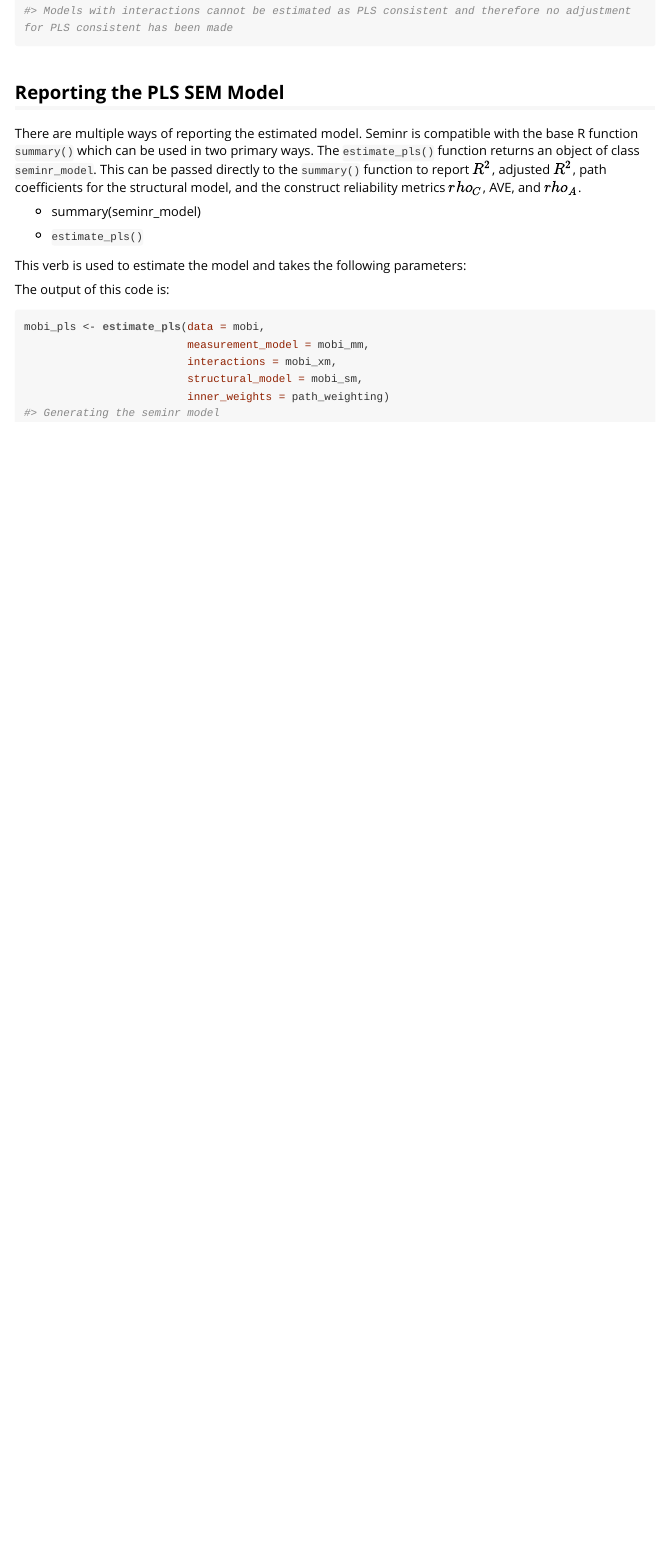
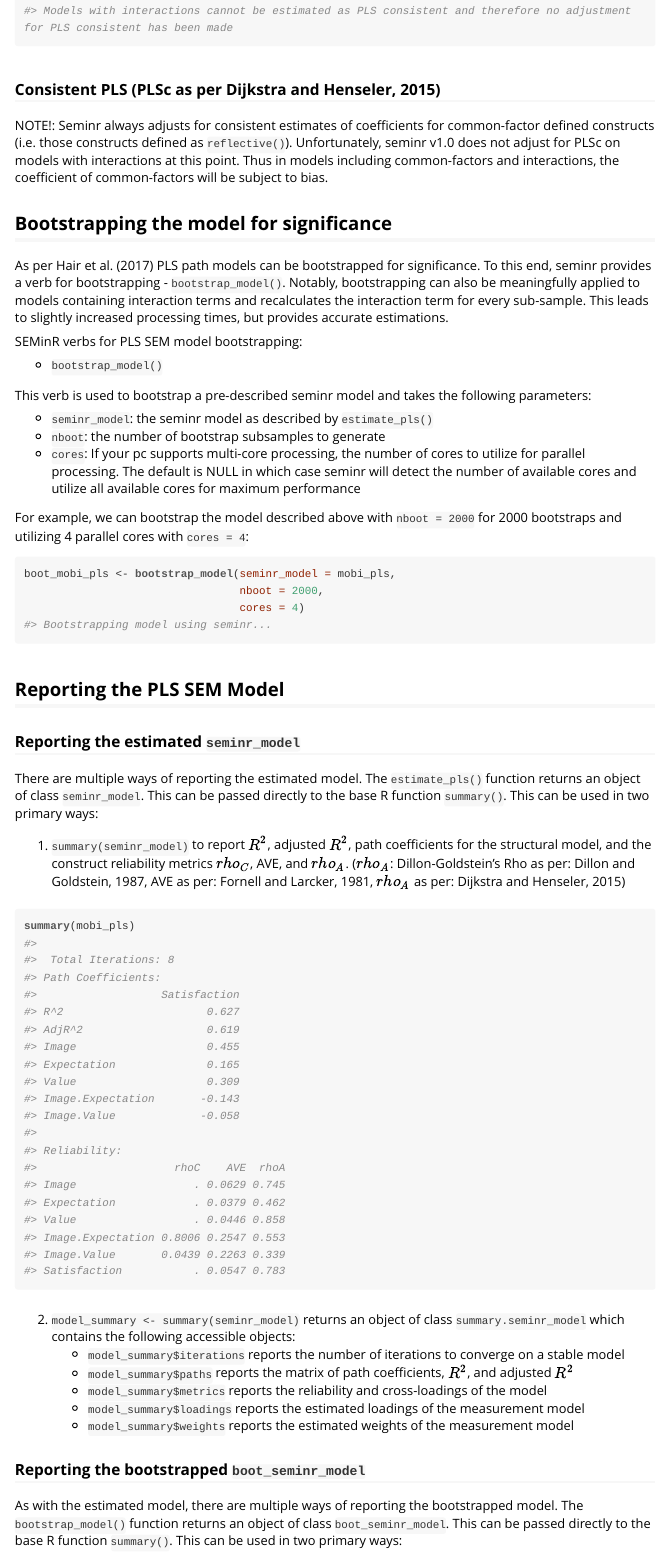
Before and after one commit to sem-in-r/seminr, an R Markdown document (inst/doc/SEMinR.Rmd): the page in a window 1100 px wide, from 7150 px down. The pictures show the output file inst/doc/SEMinR.html that the author committed with the source, opened offline.

Commit message:
Updated vignette

````diff
--- a/inst/doc/SEMinR.Rmd
+++ b/inst/doc/SEMinR.Rmd
@@ -309,19 +309,52 @@ mobi_pls <- estimate_pls(data = mobi,
                          inner_weights = path_weighting)
 ```
 
+### Consistent PLS (PLSc as per Dijkstra and Henseler, 2015)
+
+NOTE!: Seminr always adjusts for consistent estimates of coefficients for common-factor defined constructs (i.e. those constructs defined as `reflective()`). Unfortunately, seminr v1.0 does not adjust for PLSc on models with interactions at this point. Thus in models including common-factors and interactions, the coefficient of common-factors will be subject to bias.
+
+## Bootstrapping the model for significance
+
+As per Hair et al. (2017) PLS path models can be bootstrapped for significance. To this end, seminr provides a verb for bootstrapping - `bootstrap_model()`. Notably, bootstrapping can also be meaningfully applied to models containing interaction terms and recalculates the interaction term for every sub-sample. This leads to slightly increased processing times, but provides accurate estimations.
+
+SEMinR verbs for PLS SEM model bootstrapping:
+
+* `bootstrap_model()`
+
+This verb is used to bootstrap a pre-described seminr model and takes the following parameters:
+
+* `seminr_model`: the seminr model as described by `estimate_pls()`
+* `nboot`: the number of bootstrap subsamples to generate
+* `cores`: If your pc supports multi-core processing, the number of cores to utilize for parallel processing. The default is NULL in which case seminr will detect the number of available cores and utilize all available cores for maximum performance
+
+For example, we can bootstrap the model described above with `nboot = 2000` for 2000 bootstraps and utilizing 4 parallel cores with `cores = 4`:
+
+```{r}
+boot_mobi_pls <- bootstrap_model(seminr_model = mobi_pls,
+                                 nboot = 2000,
+                                 cores = 4)
+```
+
 ## Reporting the PLS SEM Model
+
+### Reporting the estimated `seminr_model`
 
 There are multiple ways of reporting the estimated model. The `estimate_pls()` function returns an object of class `seminr_model`. This can be passed directly to the base R function `summary()`. This can be used in two primary ways:
 
-* `summary(seminr_model)` to report $R^{2}$, adjusted $R^{2}$, path coefficients for the structural model, and the construct reliability metrics $rho_{C}$, AVE, and $rho_{A}$.
+1. `summary(seminr_model)` to report $R^{2}$, adjusted $R^{2}$, path coefficients for the structural model, and the construct reliability metrics $rho_{C}$, AVE, and $rho_{A}$. ($rho_{A}$: Dillon-Goldstein's Rho as per: Dillon and Goldstein, 1987, AVE as per: Fornell and Larcker, 1981, $rho_{A}$ as per: Dijkstra and Henseler, 2015)
 
-* `model_summary <- summary(seminr_model)` returns an object of class `summary_seminr_model` which contains the following accessible objects:
+```{r}
+summary(mobi_pls)
+```
 
-** `model_summary$iterations` reports the number of iterations to converge on a stable model
-** `model_summary$paths` reports the matrix of path coefficients, $R^{2}$, and adjusted $R^{2}$
-**
-
-This verb is used to estimate the model and takes the following parameters:
+2. `model_summary <- summary(seminr_model)` returns an object of class `summary.seminr_model` which contains the following accessible objects:
+    + `model_summary$iterations` reports the number of iterations to converge on a stable model
+    + `model_summary$paths` reports the matrix of path coefficients, $R^{2}$, and adjusted $R^{2}$
+    + `model_summary$metrics` reports the reliability and cross-loadings of the model
+    + `model_summary$loadings` reports the estimated loadings of the measurement model
+    + `model_summary$weights` reports the estimated weights of the measurement model
 
 
-The output of this code is:
+### Reporting the bootstrapped `boot_seminr_model`
+
+As with the estimated model, there are multiple ways of reporting the bootstrapped model. The `bootstrap_model()` function returns an object of class `boot_seminr_model`. This can be passed directly to the base R function `summary()`. This can be used in two primary ways:
@@ -328,8 +363,2 @@ The output of this code is:
 
 ```{r}
-mobi_pls <- estimate_pls(data = mobi,
-                         measurement_model = mobi_mm,
-                         interactions = mobi_xm,
-                         structural_model = mobi_sm,
-                         inner_weights = path_weighting)
-mobi_pls
````
Also changed, not shown: inst/doc/SEMinR.html, inst/doc/SEMinR.Rmd (20 more changed lines).
